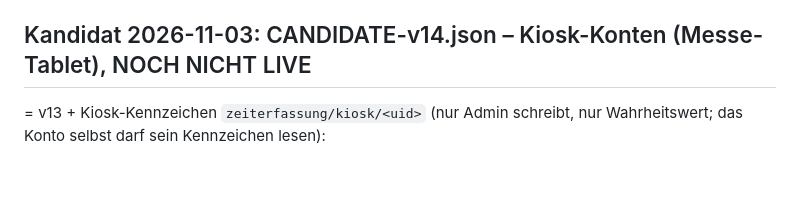
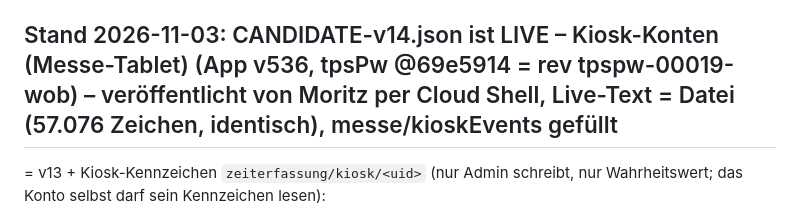
Before and after one commit to TURNINGPOINTStiftung/zeiterfassung-tps, a Markdown page: firebase-rules/README.md, the part around the change. Rendered like a GitHub page; blank space fills up the shorter version.

Commit message:
Regeln v14 (Kiosk) live: Stand im README vermerkt
Co-Authored-By: Claude Opus 5.5 <noreply@anthropic.com>

```diff
--- a/firebase-rules/README.md
+++ b/firebase-rules/README.md
@@ -229,7 +229,7 @@ sha256 (raw @f4c4c61): 256f5d16bd03f2e4037f3f442cbd6f095a5204fcc21e3bddb11144b15
 **Reihenfolge:** tpsPw mit `fineGrants` deployen → App v511 live → Administrator öffnet die App (schreibt `grants/r_*`, in der Konsole
 prüfen, dass z. B. `grants/r_crm_bearbeiten` Einträge hat) → v12 veröffentlichen. Rückweg: CANDIDATE-v11.json.
 
-## Kandidat 2026-11-03: CANDIDATE-v14.json – Kiosk-Konten (Messe-Tablet), NOCH NICHT LIVE
+## Stand 2026-11-03: CANDIDATE-v14.json ist LIVE – Kiosk-Konten (Messe-Tablet) (App v536, tpsPw @69e5914 = rev tpspw-00019-wob) – veröffentlicht von Moritz per Cloud Shell, Live-Text = Datei (57.076 Zeichen, identisch), messe/kioskEvents gefüllt
 = v13 + Kiosk-Kennzeichen `zeiterfassung/kiosk/<uid>` (nur Admin schreibt, nur Wahrheitswert; das Konto selbst darf sein Kennzeichen lesen):
 - Kiosk-Konten lesen `zeiterfassung`, `ze_audit`, `crm`, `crm_history` und `messe` nicht mehr (`loginDir` bleibt öffentlich).
 - Neu `messe/kioskEvents/<ev>` = `{ name, createdAt }` (keine PIN, keine Kategorien): lesen alle Messe-Berechtigten inkl. Kiosk,
```
